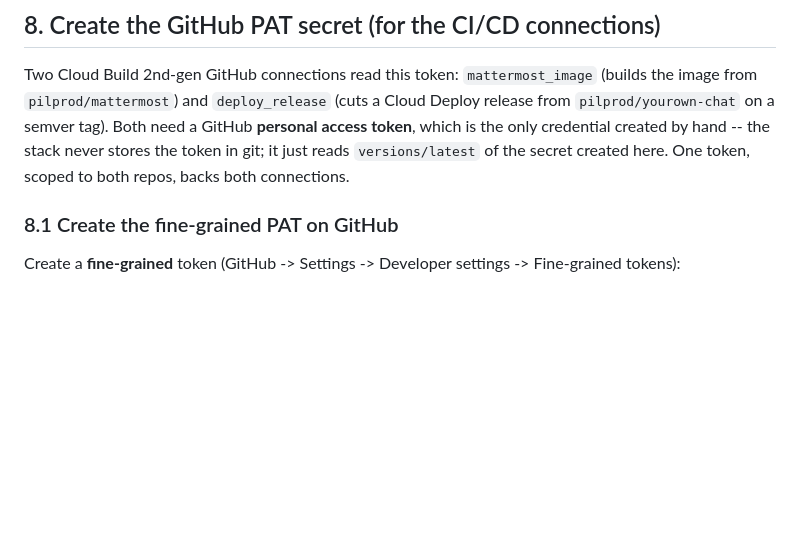
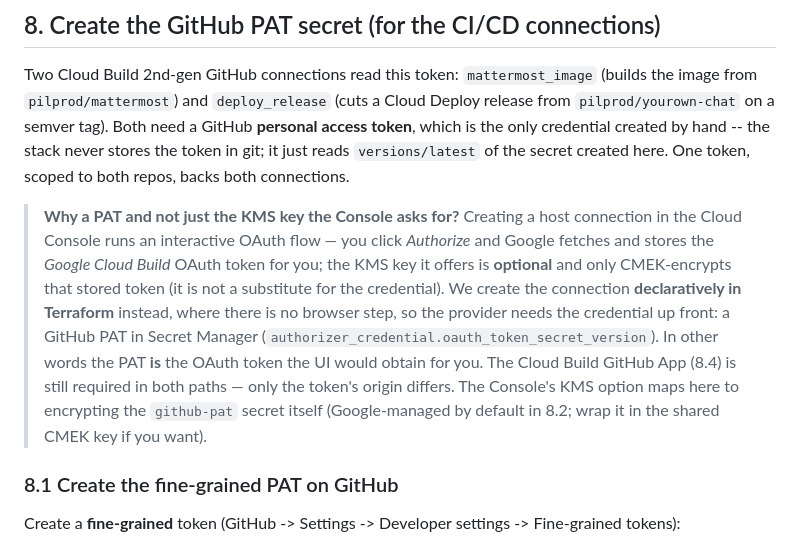
Before and after one commit to pilprod/yourown-chat, a Markdown page: docs/INIT.md, the part around the change. Rendered like a GitHub page; blank space fills up the shorter version.

Commit message:
docs(INIT): explain why the connection needs a PAT, not just the UI KMS key
Clarify a common point of confusion in §8: the Cloud Console's host-connection
wizard runs an interactive OAuth flow (and only optionally CMEK-encrypts the
token with a KMS key), whereas creating the connection declaratively in Terraform
has no browser step, so the provider requires the credential up front as a GitHub
PAT in Secret Manager. The PAT is the OAuth token the UI would fetch; the GitHub
App is required either way; the UI's KMS option maps to encrypting the github-pat
secret itself.

Co-authored-by: Copilot App <223556219+Copilot@users.noreply.github.com>

```diff
--- a/docs/INIT.md
+++ b/docs/INIT.md
@@ -285,6 +285,19 @@ Deploy release from `pilprod/yourown-chat` on a semver tag). Both need a GitHub
 stack never stores the token in git; it just reads `versions/latest` of the
 secret created here. One token, scoped to both repos, backs both connections.
 
+> **Why a PAT and not just the KMS key the Console asks for?** Creating a host
+> connection in the Cloud Console runs an interactive OAuth flow — you click
+> *Authorize* and Google fetches and stores the *Google Cloud Build* OAuth token
+> for you; the KMS key it offers is **optional** and only CMEK-encrypts that
+> stored token (it is not a substitute for the credential). We create the
+> connection **declaratively in Terraform** instead, where there is no browser
+> step, so the provider needs the credential up front: a GitHub PAT in Secret
+> Manager (`authorizer_credential.oauth_token_secret_version`). In other words the
+> PAT **is** the OAuth token the UI would obtain for you. The Cloud Build GitHub
+> App (8.4) is still required in both paths — only the token's origin differs. The
+> Console's KMS option maps here to encrypting the `github-pat` secret itself
+> (Google-managed by default in 8.2; wrap it in the shared CMEK key if you want).
+
 ### 8.1 Create the fine-grained PAT on GitHub
 
 Create a **fine-grained** token (GitHub -> Settings -> Developer settings ->
```
